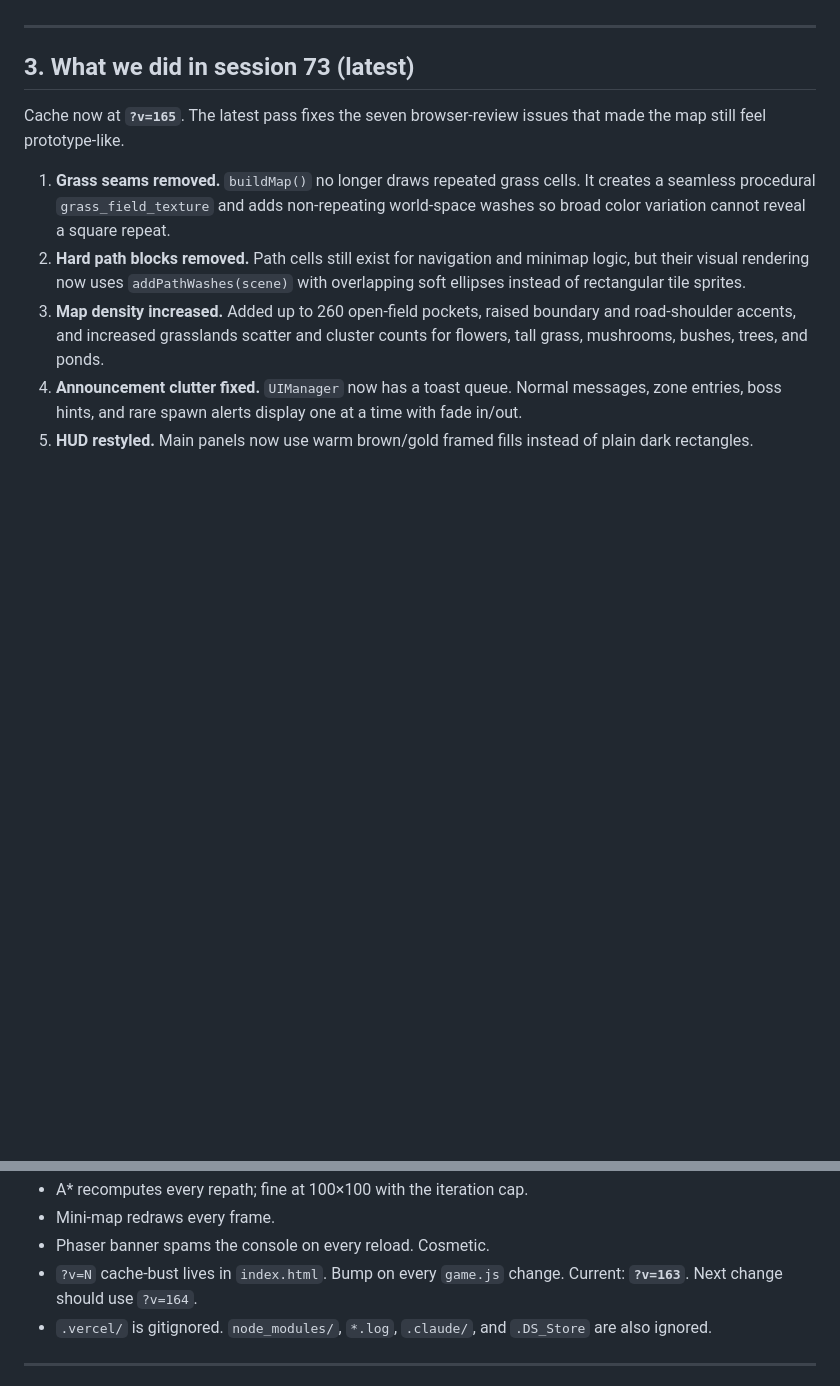
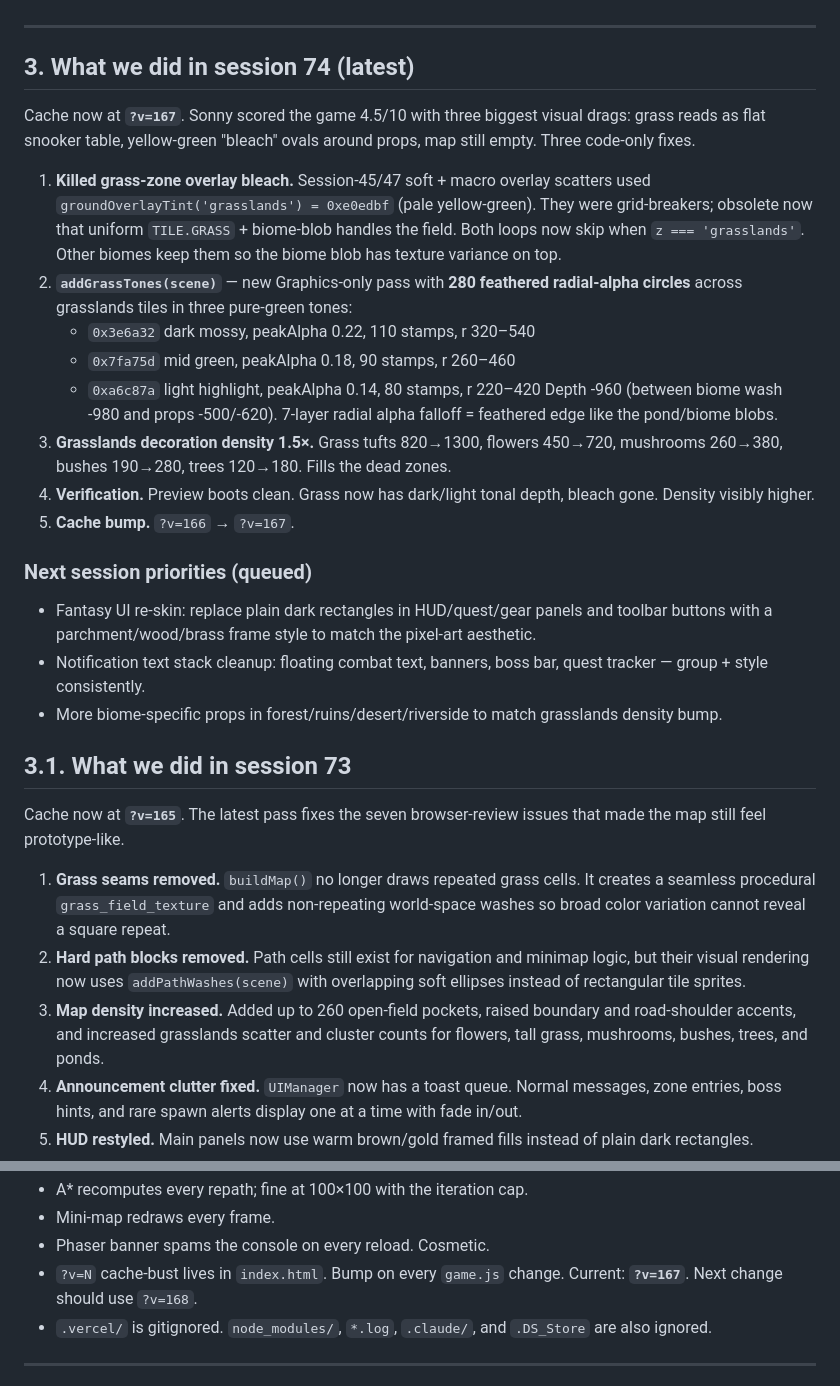
Before and after one commit to sonnymay/grasslands-online, a Markdown page: HANDOFF.md, 2 parts joined by grey strips. GitHub-like rendering; blank space fills up the shorter version.

Commit message:
docs: log session 74 — grass tone variation + bleach kill

```diff
--- a/HANDOFF.md
+++ b/HANDOFF.md
@@ -595,7 +595,44 @@ On death: 1.5 s dead pose → despawn → respawn 5 s later via
 
 ---
 
-## 3. What we did in session 73 (latest)
+## 3. What we did in session 74 (latest)
+
+Cache now at **`?v=167`**. Sonny scored the game 4.5/10 with three
+biggest visual drags: grass reads as flat snooker table, yellow-green
+"bleach" ovals around props, map still empty. Three code-only fixes.
+
+1. **Killed grass-zone overlay bleach.** Session-45/47 soft + macro
+   overlay scatters used `groundOverlayTint('grasslands') = 0xe0edbf`
+   (pale yellow-green). They were grid-breakers; obsolete now that
+   uniform `TILE.GRASS` + biome-blob handles the field. Both loops
+   now skip when `z === 'grasslands'`. Other biomes keep them so the
+   biome blob has texture variance on top.
+2. **`addGrassTones(scene)`** — new Graphics-only pass with **280
+   feathered radial-alpha circles** across grasslands tiles in three
+   pure-green tones:
+   - `0x3e6a32` dark mossy, peakAlpha 0.22, 110 stamps, r 320–540
+   - `0x7fa75d` mid green, peakAlpha 0.18, 90 stamps, r 260–460
+   - `0xa6c87a` light highlight, peakAlpha 0.14, 80 stamps, r 220–420
+   Depth -960 (between biome wash -980 and props -500/-620). 7-layer
+   radial alpha falloff = feathered edge like the pond/biome blobs.
+3. **Grasslands decoration density 1.5×.** Grass tufts 820→1300,
+   flowers 450→720, mushrooms 260→380, bushes 190→280, trees
+   120→180. Fills the dead zones.
+4. **Verification.** Preview boots clean. Grass now has dark/light
+   tonal depth, bleach gone. Density visibly higher.
+5. **Cache bump.** `?v=166` → `?v=167`.
+
+### Next session priorities (queued)
+
+- Fantasy UI re-skin: replace plain dark rectangles in HUD/quest/gear
+  panels and toolbar buttons with a parchment/wood/brass frame style
+  to match the pixel-art aesthetic.
+- Notification text stack cleanup: floating combat text, banners,
+  boss bar, quest tracker — group + style consistently.
+- More biome-specific props in forest/ruins/desert/riverside to
+  match grasslands density bump.
+
+## 3.1. What we did in session 73
 
 Cache now at **`?v=165`**. The latest pass fixes the seven browser-review
 issues that made the map still feel prototype-like.
@@ -3202,7 +3239,7 @@ Big push focused on user feedback + RO-feel polish. Cache now at
 - Mini-map redraws every frame.
 - Phaser banner spams the console on every reload. Cosmetic.
 - `?v=N` cache-bust lives in `index.html`. Bump on every `game.js`
-  change. Current: **`?v=163`**. Next change should use `?v=164`.
+  change. Current: **`?v=167`**. Next change should use `?v=168`.
 - `.vercel/` is gitignored. `node_modules/`, `*.log`, `.claude/`, and
   `.DS_Store` are also ignored.
 
```
